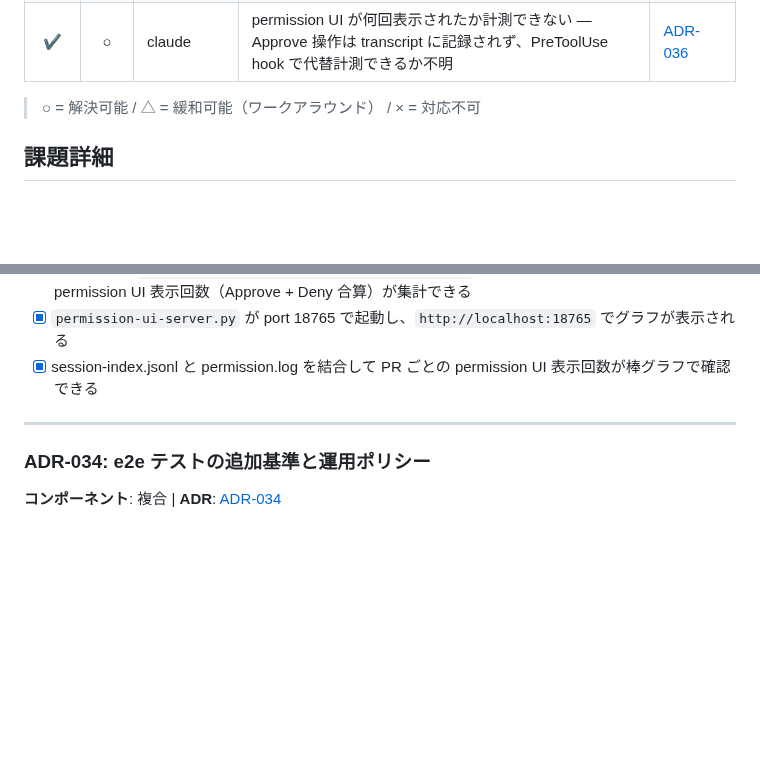
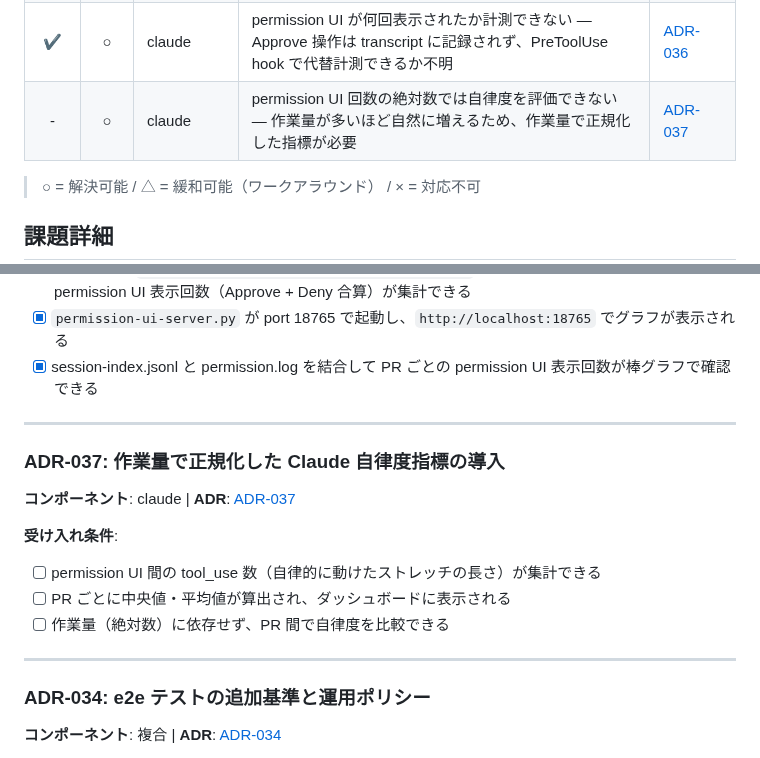
Before and after one commit to ishii1648/dotfiles, a Markdown page: docs/issues.md, 2 parts joined by grey strips. Rendered like a GitHub page; blank space fills up the shorter version.

Commit message:
docs: ADR-037 作業量で正規化した Claude 自律度指標（Draft）

```diff
--- a/docs/issues.md
+++ b/docs/issues.md
@@ -37,6 +37,7 @@
 | - | ○ | 複合 | e2e テストの追加基準が未定義 — すべてのエラーにテストを書くのは非限定的で、追加判断の運用ポリシーが必要 | [ADR-034](adr/034-e2e-test-addition-policy.md) |
 | ✔ | ○ | claude | Claude Code 起動に 2〜5 秒かかる — SessionStart フックの `gh pr view` がネットワーク API を毎回呼び出しているため | [ADR-035](adr/035-claude-session-index-startup-optimization.md) |
 | ✔ | ○ | claude | permission UI が何回表示されたか計測できない — Approve 操作は transcript に記録されず、PreToolUse hook で代替計測できるか不明 | [ADR-036](adr/036-claude-permission-ui-count-via-hook.md) |
+| - | ○ | claude | permission UI 回数の絶対数では自律度を評価できない — 作業量が多いほど自然に増えるため、作業量で正規化した指標が必要 | [ADR-037](adr/037-claude-autonomy-rate-per-work-unit.md) |
 
 > ○ = 解決可能 / △ = 緩和可能（ワークアラウンド） / × = 対応不可
 
@@ -392,6 +393,18 @@
 
 ---
 
+### ADR-037: 作業量で正規化した Claude 自律度指標の導入
+
+**コンポーネント**: claude | **ADR**: [ADR-037](adr/037-claude-autonomy-rate-per-work-unit.md)
+
+**受け入れ条件**:
+
+- [ ] permission UI 間の tool_use 数（自律的に動けたストレッチの長さ）が集計できる
+- [ ] PR ごとに中央値・平均値が算出され、ダッシュボードに表示される
+- [ ] 作業量（絶対数）に依存せず、PR 間で自律度を比較できる
+
+---
+
 ### ADR-034: e2e テストの追加基準と運用ポリシー
 
 **コンポーネント**: 複合 | **ADR**: [ADR-034](adr/034-e2e-test-addition-policy.md)
```
Also changed, not shown: docs/adr/037-claude-autonomy-rate-per-work-unit.md (added, +58 -0 lines).
